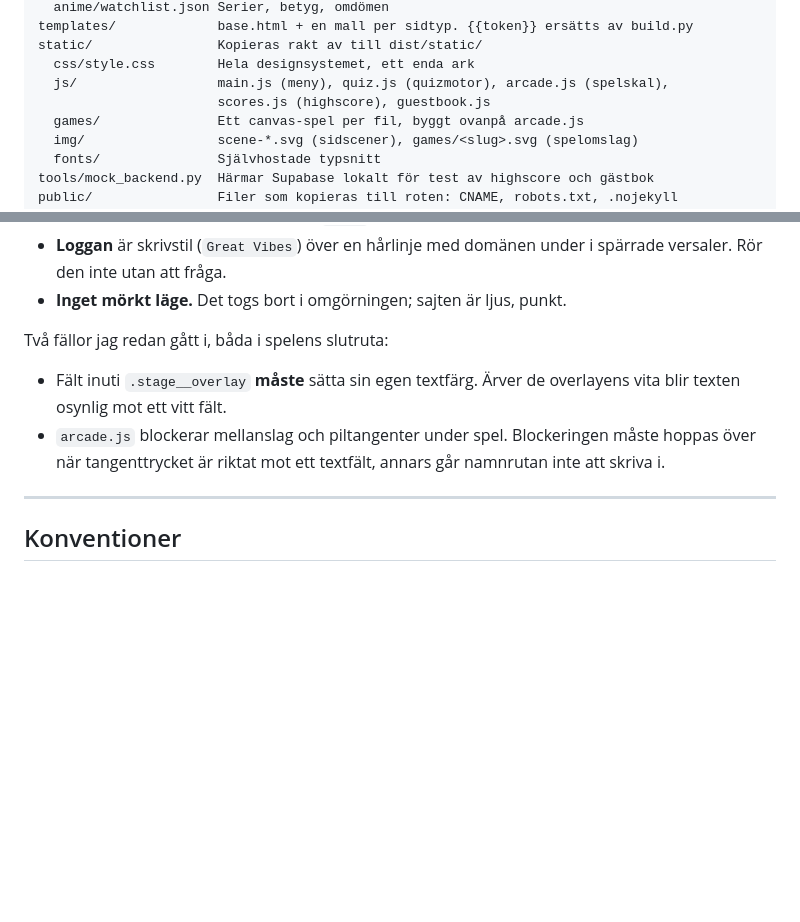
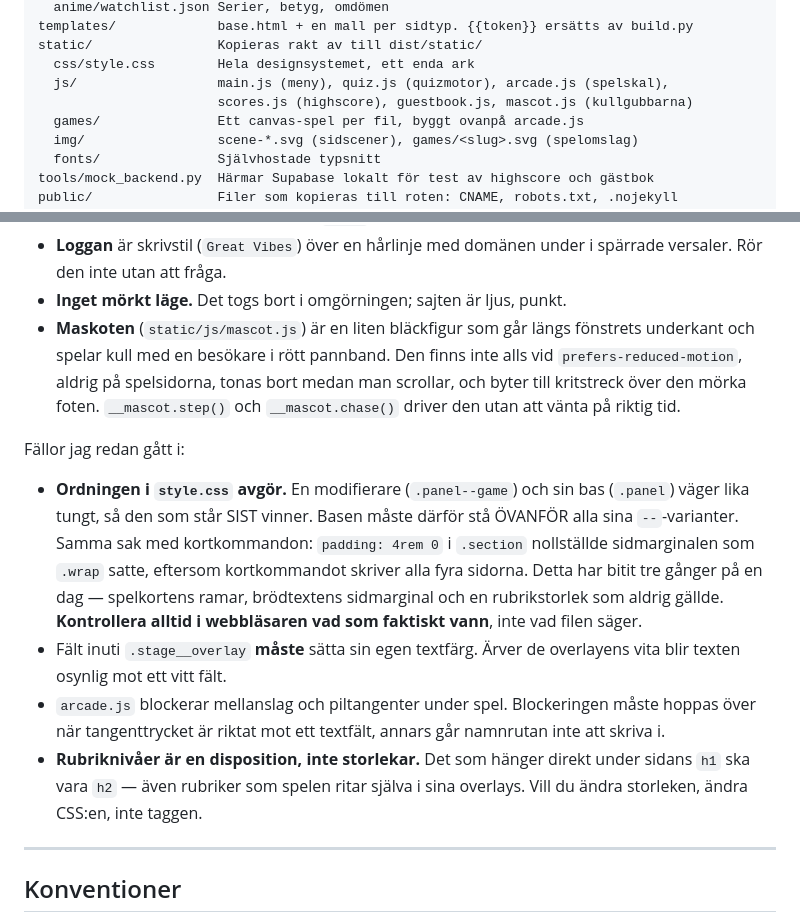
Before and after one commit to PajBram/rastegar, a Markdown page: CLAUDE.md, 2 parts joined by grey strips. Drawn GitHub-style; blank space fills up the shorter version.

Commit message:
Write down the cascade trap, and what the mascot is
Ordering in style.css decided three things by accident today: the boxes on the
game cards, the side margin on every paragraph, and a heading size that never
applied. A base rule and its modifier weigh the same, and a shorthand writes
all four sides — both are easy to read straight past. The rule now has its own
entry, with the instruction that matters: check what actually won in the
browser, not what the file says.

The mascot gets a line in the design section and in the file tree, so the next
session knows it exists, knows it stays off the game pages, and knows how to
drive it without waiting fifteen seconds for a chase.

Also a note that heading levels are an outline rather than a set of sizes,
which is what let five pages skip h2 in the first place.

Co-Authored-By: Claude Opus 5 <noreply@anthropic.com>

```diff
--- a/CLAUDE.md
+++ b/CLAUDE.md
@@ -58,7 +58,7 @@ templates/             base.html + en mall per sidtyp. {{token}} ersätts av bui
 static/                Kopieras rakt av till dist/static/
   css/style.css        Hela designsystemet, ett enda ark
   js/                  main.js (meny), quiz.js (quizmotor), arcade.js (spelskal),
-                       scores.js (highscore), guestbook.js
+                       scores.js (highscore), guestbook.js, mascot.js (kullgubbarna)
   games/               Ett canvas-spel per fil, byggt ovanpå arcade.js
   img/                 scene-*.svg (sidscener), games/<slug>.svg (spelomslag)
   fonts/               Självhostade typsnitt
@@ -97,14 +97,31 @@ Principer:
 - **Loggan** är skrivstil (`Great Vibes`) över en hårlinje med domänen under i
   spärrade versaler. Rör den inte utan att fråga.
 - **Inget mörkt läge.** Det togs bort i omgörningen; sajten är ljus, punkt.
+- **Maskoten** (`static/js/mascot.js`) är en liten bläckfigur som går längs
+  fönstrets underkant och spelar kull med en besökare i rött pannband. Den
+  finns inte alls vid `prefers-reduced-motion`, aldrig på spelsidorna, tonas
+  bort medan man scrollar, och byter till kritstreck över den mörka foten.
+  `__mascot.step()` och `__mascot.chase()` driver den utan att vänta på riktig
+  tid.
 
-Två fällor jag redan gått i, båda i spelens slutruta:
+Fällor jag redan gått i:
 
+- **Ordningen i `style.css` avgör.** En modifierare (`.panel--game`) och sin
+  bas (`.panel`) väger lika tungt, så den som står SIST vinner. Basen måste
+  därför stå ÖVANFÖR alla sina `--`-varianter. Samma sak med kortkommandon:
+  `padding: 4rem 0` i `.section` nollställde sidmarginalen som `.wrap` satte,
+  eftersom kortkommandot skriver alla fyra sidorna. Detta har bitit tre gånger
+  på en dag — spelkortens ramar, brödtextens sidmarginal och en rubrikstorlek
+  som aldrig gällde. **Kontrollera alltid i webbläsaren vad som faktiskt
+  vann**, inte vad filen säger.
 - Fält inuti `.stage__overlay` **måste** sätta sin egen textfärg. Ärver de overlayens
   vita blir texten osynlig mot ett vitt fält.
 - `arcade.js` blockerar mellanslag och piltangenter under spel. Blockeringen måste
   hoppas över när tangenttrycket är riktat mot ett textfält, annars går namnrutan
   inte att skriva i.
+- **Rubriknivåer är en disposition, inte storlekar.** Det som hänger direkt
+  under sidans `h1` ska vara `h2` — även rubriker som spelen ritar själva i
+  sina overlays. Vill du ändra storleken, ändra CSS:en, inte taggen.
 
 ---
 
```
